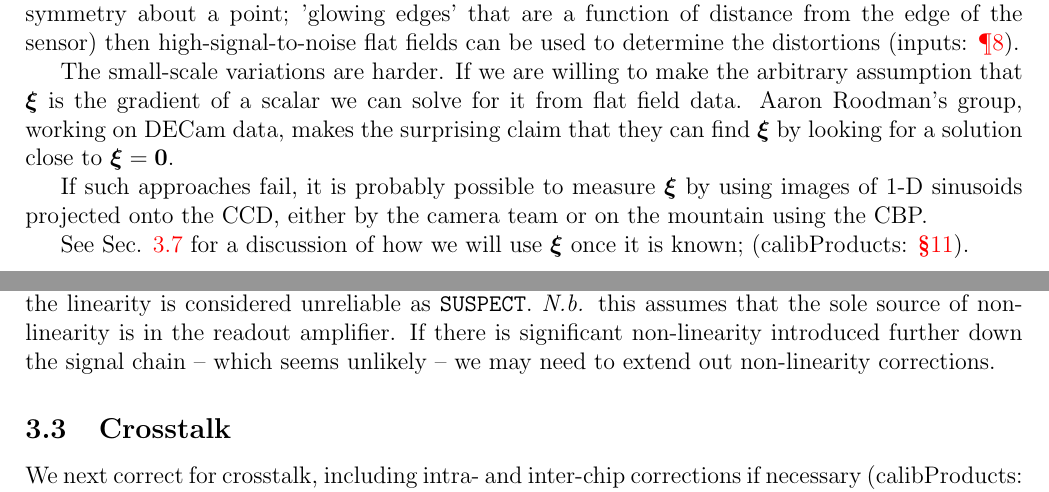
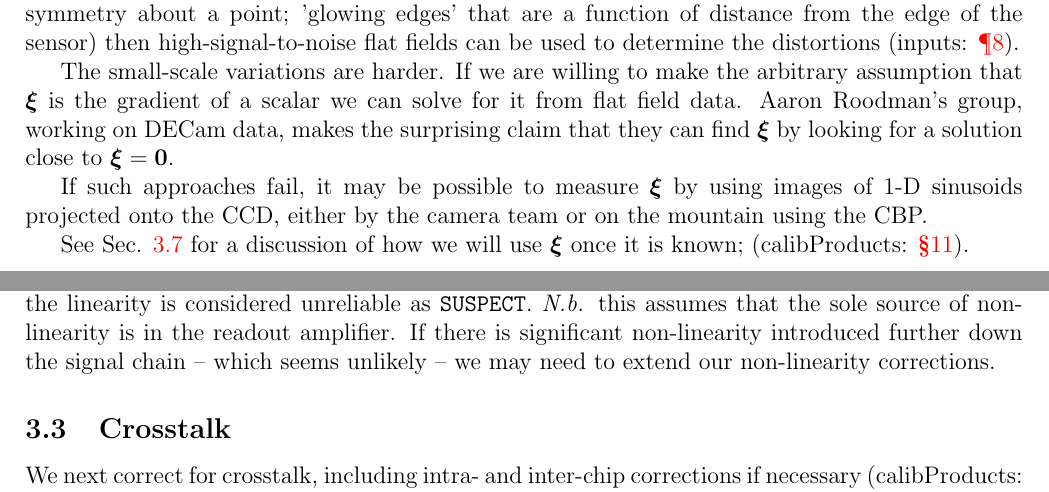
Before and after one commit to lsst-dm/calibration, a LaTeX document (calibrationPipelines.tex): two parts of pages 7 and 8 of 13, joined at a grey line, cut so that both start at the same text. Compiled offline with pdfLaTeX.

Commit message:
minor changes

```diff
--- a/calibrationPipelines.tex
+++ b/calibrationPipelines.tex
@@ -371,7 +371,7 @@ The small-scale variations are harder.  If we are willing to make the arbitrary
 gradient of a scalar we can solve for it from flat field data.  Aaron Roodman's group, working on DECam data,
 makes the surprising claim that they can find $\xib$ by looking for a solution close to $\xib = \zerob$.
 
-If such approaches fail, it is probably possible to measure $\xib$ by using images of 1-D sinusoids projected
+If such approaches fail, it may be possible to measure $\xib$ by using images of 1-D sinusoids projected
 onto the CCD, either by the camera team or on the mountain using the CBP.
 
 See \secRef{correctingPixelSizes} for a discussion of how we will use $\xib$ once it is known;
@@ -424,7 +424,7 @@ regions where the linearity is considered unreliable as \texttt{SUSPECT}.
 \Nb this assumes that the sole
 source of non-linearity is in the readout amplifier.  If there is significant non-linearity
 introduced further down the signal chain -- which seems unlikely -- we may need to extend
-out non-linearity corrections.
+our non-linearity corrections.
 
 \subsection{Crosstalk}
 
```
